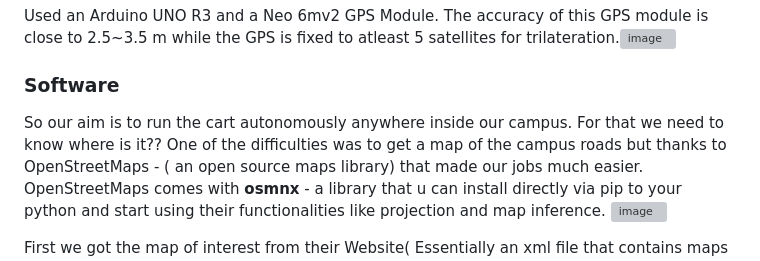
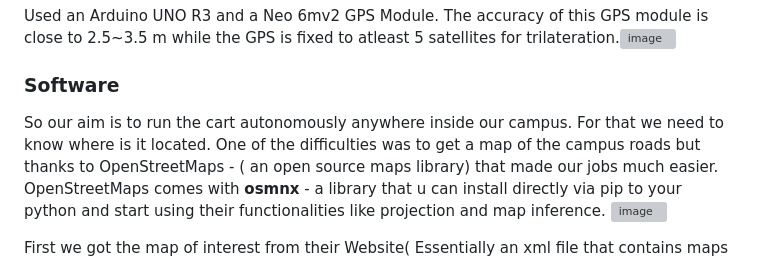
Before and after one commit to aravindiitgn/Autonomous-2024, a Markdown page: README.md, the part around the change. Drawn GitHub-style; grey boxes are pictures that could not be loaded.

```diff
--- a/README.md
+++ b/README.md
@@ -19,7 +19,7 @@ One Intel RealSense d435 RGBD camera and one Lenovo FHD webcam.
 Used an Arduino UNO R3 and a Neo 6mv2 GPS Module. The accuracy of this GPS module is close to 2.5~3.5 m while the GPS is fixed to atleast 5 satellites for trilateration.![image](https://github.com/user-attachments/assets/b914471f-1ac3-40b9-9c89-c2872a840783)
 
 ### Software
-So our aim is to run the cart autonomously anywhere inside our campus. For that we need to know where is it??
+So our aim is to run the cart autonomously anywhere inside our campus. For that we need to know where is it located.
 One of the difficulties was to get a map of the campus roads but thanks to OpenStreetMaps - ( an open source maps library) that made our jobs much easier. OpenStreetMaps comes with **osmnx** - a library that u can install directly via pip to your python and start using their functionalities like projection and map inference. ![image](https://github.com/user-attachments/assets/0b734ccb-e23b-4299-ae07-0e699680841a)
 
 
```
